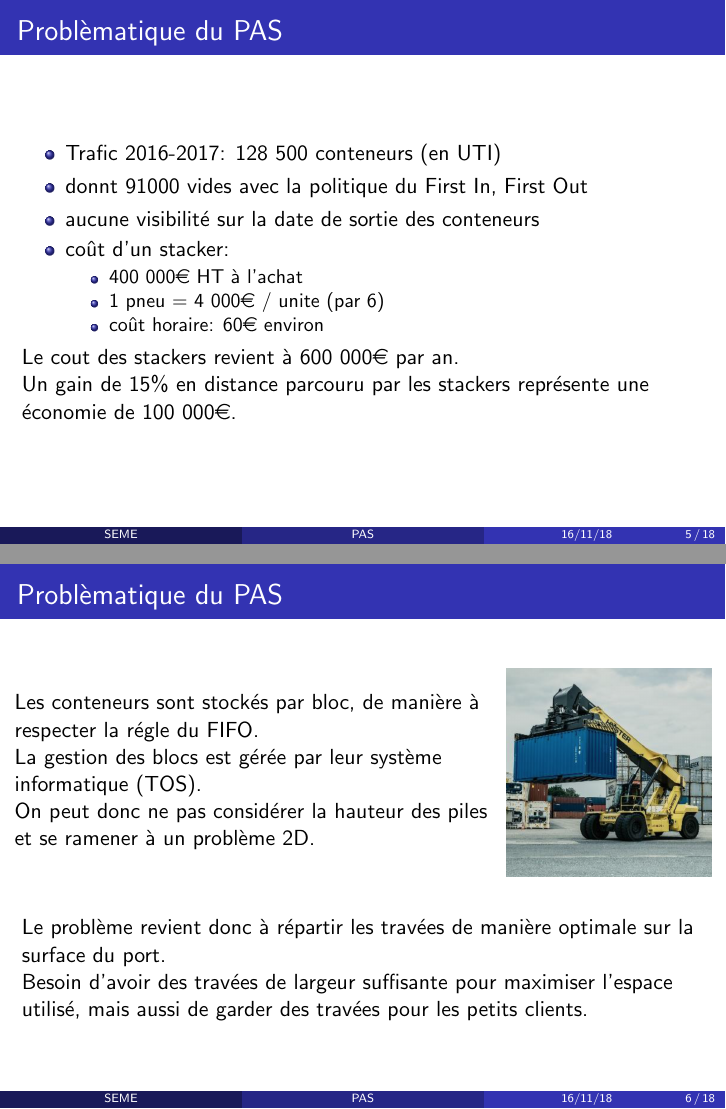
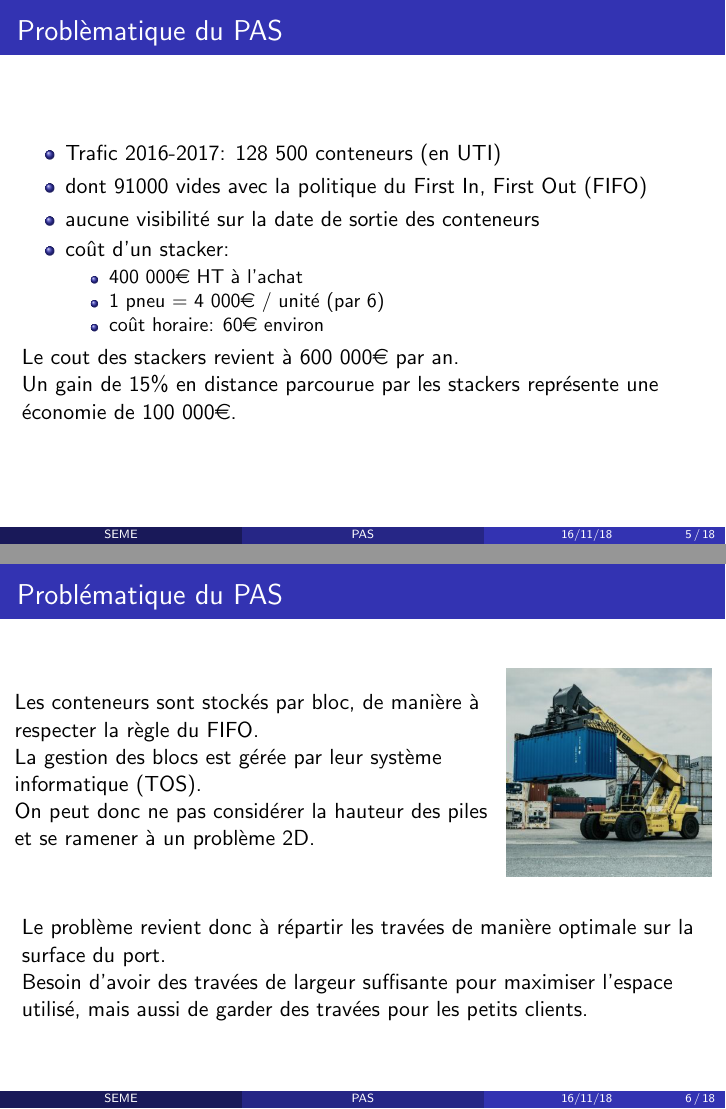
Before and after one commit to romainhild/pas, LaTeX slides (tex/presentation/presentation_1.tex, which reads tex/presentation/intro.tex): pages 5 and 6 of 18, joined at a grey line. Compiled offline with pdfLaTeX.

Commit message:
fixing typoes

```diff
--- a/tex/presentation/intro.tex
+++ b/tex/presentation/intro.tex
@@ -34,24 +34,24 @@
 \begin{frame}{Problèmatique du PAS}
       \begin{itemize}
       \item Trafic 2016-2017: 128 500 conteneurs (en UTI)
-      \item donnt 91000 vides avec la politique du First In, First Out
+      \item dont 91000 vides avec la politique du First In, First Out (FIFO)
       \item aucune visibilité sur la date de sortie des conteneurs
       \item coût d'un stacker:
         \begin{itemize}
         \item 400 000\euro{}  HT à l'achat
-        \item 1 pneu = 4 000\euro{} / unite (par 6)
+        \item 1 pneu = 4 000\euro{} / unit\'e (par 6)
         \item coût horaire: 60\euro{}  environ
         \end{itemize}
       \end{itemize}
 
       Le cout des stackers revient à 600 000\euro{}  par an.\\
-      Un gain de 15\% en distance parcouru par les stackers représente une économie de 100 000\euro.
+      Un gain de 15\% en distance parcourue par les stackers représente une économie de 100 000\euro.
 \end{frame}
 
-\begin{frame}{Problèmatique du PAS}
+\begin{frame}{Problématique du PAS}
   \begin{columns}
     \begin{column}{0.7\textwidth}
-      Les conteneurs sont stockés par bloc, de manière à respecter la régle du FIFO.\\
+      Les conteneurs sont stockés par bloc, de manière à respecter la règle du FIFO.\\
       La gestion des blocs est gérée par leur système informatique (TOS).\\
       On peut donc ne pas considérer la hauteur des piles et se ramener à un problème 2D.
     \end{column}
```
Also changed, not shown: tex/presentation/intro.tex (2 more changed lines).
